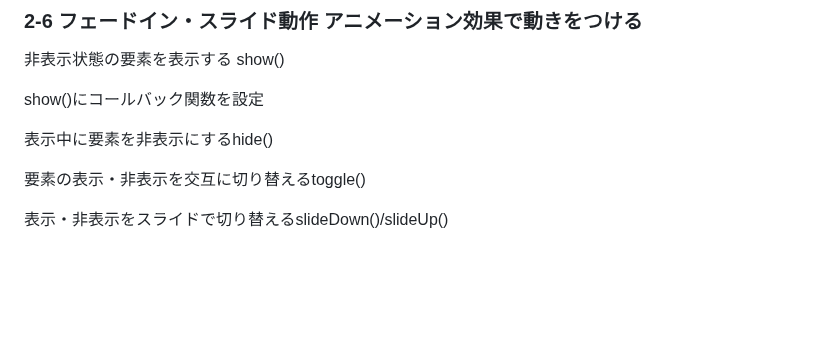
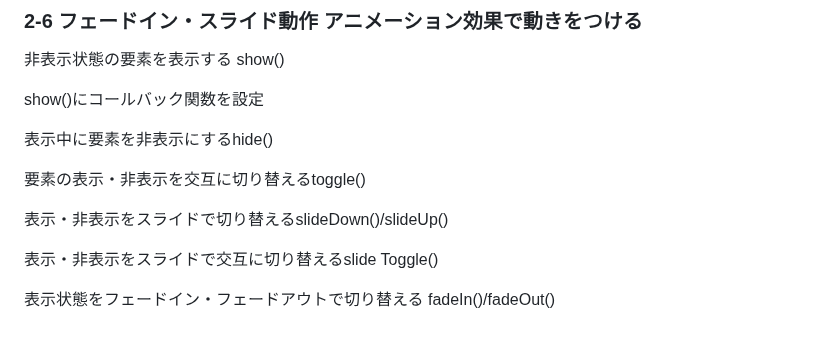
Before and after one commit to tatsu-narita/jQuery-test, a Markdown page: README.md, the part around the change. Rendered like a GitHub page; blank space fills up the shorter version.

Commit message:
update:README.md
タイトル追加

```diff
--- a/README.md
+++ b/README.md
@@ -220,3 +220,7 @@ show()にコールバック関数を設定
 要素の表示・非表示を交互に切り替えるtoggle()
 
 表示・非表示をスライドで切り替えるslideDown()/slideUp()
+
+表示・非表示をスライドで交互に切り替えるslide Toggle()
+
+表示状態をフェードイン・フェードアウトで切り替える fadeIn()/fadeOut()
```
